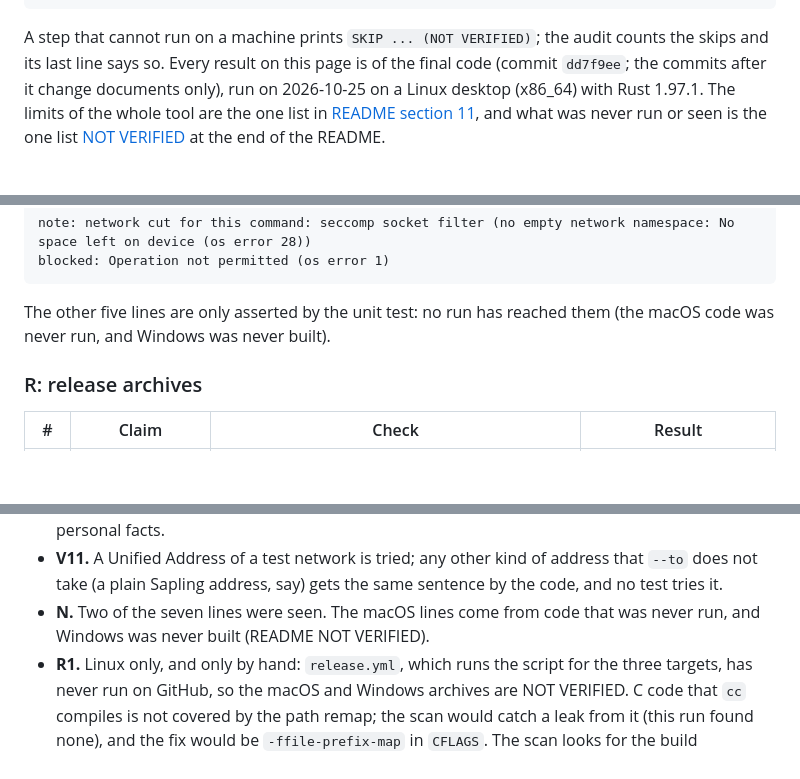
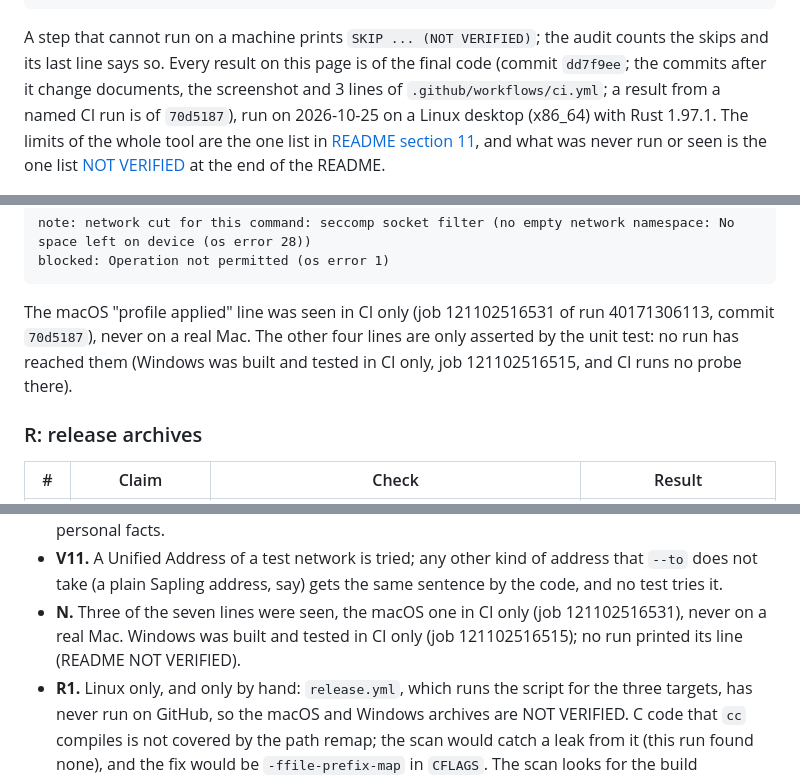
Before and after one commit to Kylne700/zcrowd, a Markdown page: docs/PRIVACY.md, 3 parts joined by grey strips. GitHub-like rendering; blank space fills up the shorter version.

Commit message:
PRIVACY.md: match the README on what CI ran on macOS and Windows
Co-Authored-By: Claude Opus 5.5 <noreply@anthropic.com>

````diff
--- a/docs/PRIVACY.md
+++ b/docs/PRIVACY.md
@@ -12,7 +12,8 @@ bash tests/e2e.sh            # formatting, lints, all 140 tests, the command lin
 ```
 
 A step that cannot run on a machine prints `SKIP ... (NOT VERIFIED)`; the audit counts the skips and its last line says
-so. Every result on this page is of the final code (commit `dd7f9ee`; the commits after it change documents only), run
+so. Every result on this page is of the final code (commit `dd7f9ee`; the commits after it change documents, the
+screenshot and 3 lines of `.github/workflows/ci.yml`; a result from a named CI run is of `70d5187`), run
 on 2026-10-25 on a Linux desktop (x86_64) with Rust 1.97.1. The limits of the whole tool are the one list in
 [README section 11](../README.md#11-honest-limits), and what was never run or seen is the one list
 [NOT VERIFIED](../README.md#not-verified) at the end of the README.
@@ -120,8 +121,9 @@ note: network cut for this command: seccomp socket filter (no empty network name
 blocked: Operation not permitted (os error 1)
 ```
 
-The other five lines are only asserted by the unit test: no run has reached them (the macOS code was never run, and Windows
-was never built).
+The macOS "profile applied" line was seen in CI only (job 121102516531 of run 40171306113, commit `70d5187`), never on a
+real Mac. The other four lines are only asserted by the unit test: no run has reached them (Windows was built and tested
+in CI only, job 121102516515, and CI runs no probe there).
 
 ### R: release archives
 
@@ -143,7 +145,7 @@ was never built).
 - **P10.** The script check is a list of API names, not a proof; the CSP is what stops a request. The audit runs Chromium only; Firefox and WebKit are covered by the separate run below, which the audit does not make. Real Safari is NOT VERIFIED. The CSP is a `<meta>` tag inside the file: it protects the copy you opened, and a host that serves you a modified copy is the reason to compare the SHA-256 of `web/index.html` (README section 3). Browser extensions can read what you type.
 - **P11.** A pattern scan (home paths, a personal string, mail-like strings), not a review of every file for personal facts.
 - **V11.** A Unified Address of a test network is tried; any other kind of address that `--to` does not take (a plain Sapling address, say) gets the same sentence by the code, and no test tries it.
-- **N.** Two of the seven lines were seen. The macOS lines come from code that was never run, and Windows was never built (README NOT VERIFIED).
+- **N.** Three of the seven lines were seen, the macOS one in CI only (job 121102516531), never on a real Mac. Windows was built and tested in CI only (job 121102516515); no run printed its line (README NOT VERIFIED).
 - **R1.** Linux only, and only by hand: `release.yml`, which runs the script for the three targets, has never run on GitHub, so the macOS and Windows archives are NOT VERIFIED. C code that `cc` compiles is not covered by the path remap; the scan would catch a leak from it (this run found none), and the fix would be `-ffile-prefix-map` in `CFLAGS`. The scan looks for the build machine's paths, not for other personal data.
 - **T1, T2, T5, T7.** The interposer sees libc calls, not raw system calls. The tests need Linux, `unshare -rn` and a C compiler; without them the audit prints `SKIP`. Tor failing to start is simulated by an empty network namespace (no network at all); a real network that blocks Tor was not tried.
 - **T3, T4, T6.** The interposer is evidence, not a packet capture: it sees `getaddrinfo`, `gethostbyname`, `connect`, `sendto`, `sendmsg` and `sendmmsg`, not raw system calls, and DNS on port 53 only when sent through those calls. Zero name lookups of any kind in Tor mode fits the design (the exit relay resolves the server name), but it is not a proof against code that bypasses libc. The Tor leg fetches only 20 transactions, one range, one run. The runs need the network and were made once on `d2f6ea9` (below), not by the offline audit.
````
